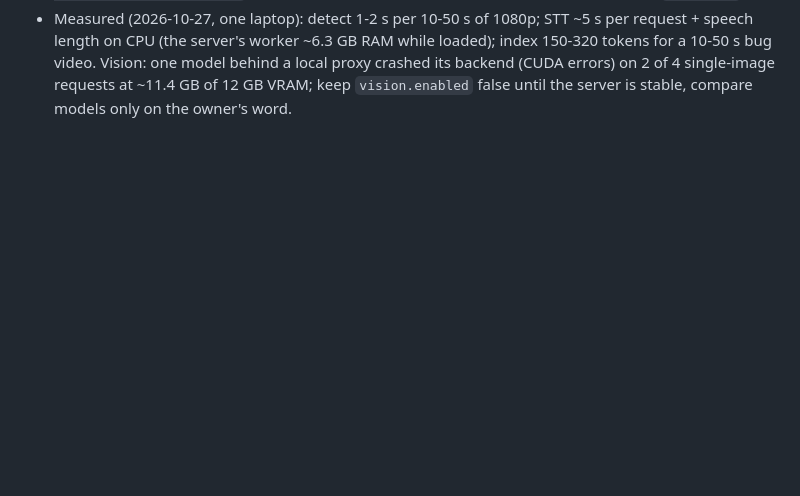
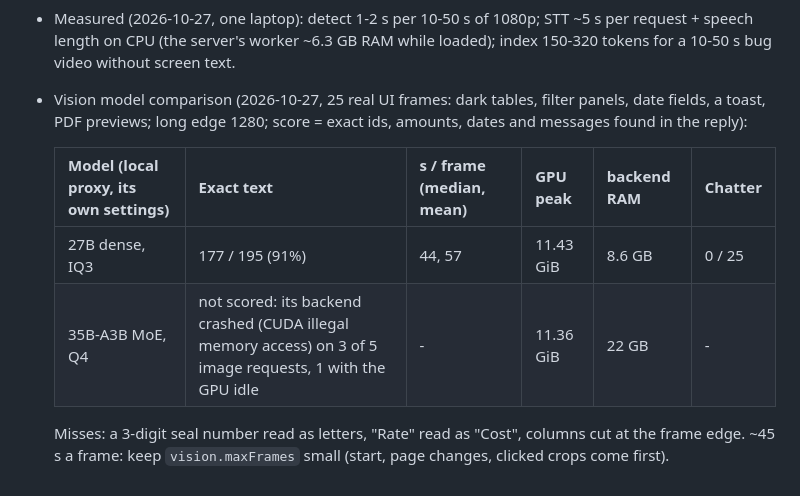
Before and after one commit to prskid1000/claude-crew, a Markdown page: goodies/media-evidence/GOODY.md, the part around the change. Drawn GitHub-style; blank space fills up the shorter version.

Commit message:
docs(media-evidence): local vision model comparison on 25 real UI frames
Co-Authored-By: Claude Opus 5.5 <noreply@anthropic.com>

```diff
--- a/goodies/media-evidence/GOODY.md
+++ b/goodies/media-evidence/GOODY.md
@@ -38,6 +38,14 @@ Needed when: `media` = `*`, or listed in kit.local.json `goodies`.
   `skills/crafty/adapters/local_ai.ps1` (`Use-KitLocalAi`, `Remove-KitLocalAi`, `Get-KitSuperviseGuardLocalAi`: supervise shows
   holders and "waiting for local AI"). Tests: `tests.ps1`.
 - Measured (2026-10-27, one laptop): detect 1-2 s per 10-50 s of 1080p; STT ~5 s per request + speech length on CPU (the server's
-  worker ~6.3 GB RAM while loaded); index 150-320 tokens for a 10-50 s bug video. Vision: one model behind a local proxy crashed
-  its backend (CUDA errors) on 2 of 4 single-image requests at ~11.4 GB of 12 GB VRAM; keep `vision.enabled` false until the
-  server is stable, compare models only on the owner's word.
+  worker ~6.3 GB RAM while loaded); index 150-320 tokens for a 10-50 s bug video without screen text.
+- Vision model comparison (2026-10-27, 25 real UI frames: dark tables, filter panels, date fields, a toast, PDF previews; long edge
+  1280; score = exact ids, amounts, dates and messages found in the reply):
+
+  | Model (local proxy, its own settings) | Exact text | s / frame (median, mean) | GPU peak | backend RAM | Chatter |
+  |---|---|---|---|---|---|
+  | 27B dense, IQ3 | 177 / 195 (91%) | 44, 57 | 11.43 GiB | 8.6 GB | 0 / 25 |
+  | 35B-A3B MoE, Q4 | not scored: its backend crashed (CUDA illegal memory access) on 3 of 5 image requests, 1 with the GPU idle | - | 11.36 GiB | 22 GB | - |
+
+  Misses: a 3-digit seal number read as letters, "Rate" read as "Cost", columns cut at the frame edge. ~45 s a frame: keep
+  `vision.maxFrames` small (start, page changes, clicked crops come first).
```
